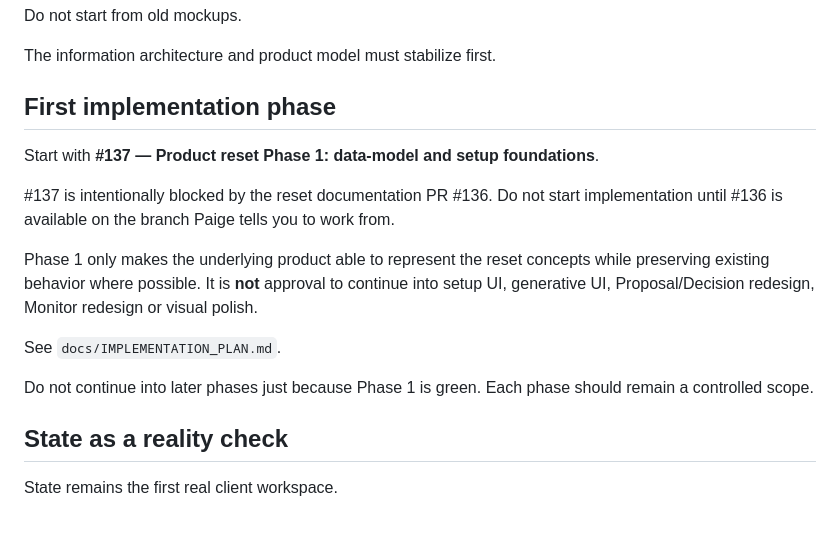
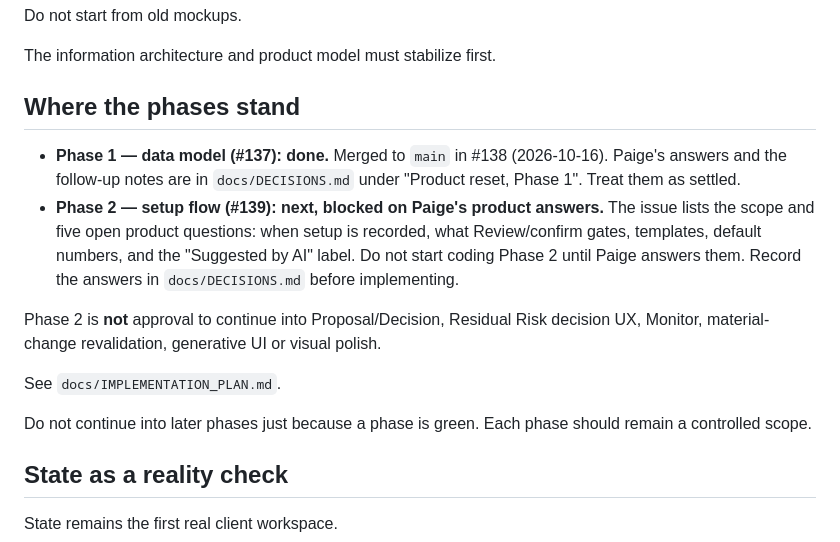
Before and after one commit to pedringt/authority-lab, a Markdown page: docs/HANDOFF.md, the part around the change. Rendered like a GitHub page.

Commit message:
docs: handoff points to Phase 2 (#139) now that Phase 1 (#137) is merged
Co-Authored-By: Claude Opus 5.5 <noreply@anthropic.com>

```diff
--- a/docs/HANDOFF.md
+++ b/docs/HANDOFF.md
@@ -131,17 +131,16 @@ Do not start from old mockups.
 
 The information architecture and product model must stabilize first.
 
-## First implementation phase
+## Where the phases stand
 
-Start with **#137 — Product reset Phase 1: data-model and setup foundations**.
+- **Phase 1 — data model (#137): done.** Merged to `main` in #138 (2026-10-16). Paige's answers and the follow-up notes are in `docs/DECISIONS.md` under "Product reset, Phase 1". Treat them as settled.
+- **Phase 2 — setup flow (#139): next, blocked on Paige's product answers.** The issue lists the scope and five open product questions: when setup is recorded, what Review/confirm gates, templates, default numbers, and the "Suggested by AI" label. Do not start coding Phase 2 until Paige answers them. Record the answers in `docs/DECISIONS.md` before implementing.
 
-#137 is intentionally blocked by the reset documentation PR #136. Do not start implementation until #136 is available on the branch Paige tells you to work from.
-
-Phase 1 only makes the underlying product able to represent the reset concepts while preserving existing behavior where possible. It is **not** approval to continue into setup UI, generative UI, Proposal/Decision redesign, Monitor redesign or visual polish.
+Phase 2 is **not** approval to continue into Proposal/Decision, Residual Risk decision UX, Monitor, material-change revalidation, generative UI or visual polish.
 
 See `docs/IMPLEMENTATION_PLAN.md`.
 
-Do not continue into later phases just because Phase 1 is green. Each phase should remain a controlled scope.
+Do not continue into later phases just because a phase is green. Each phase should remain a controlled scope.
 
 ## State as a reality check
 
```
